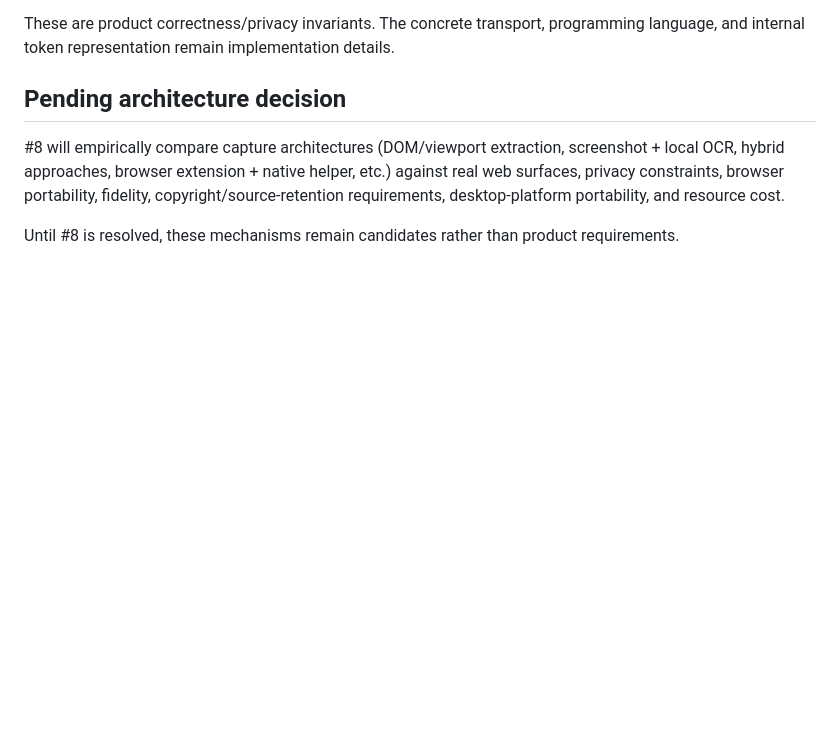
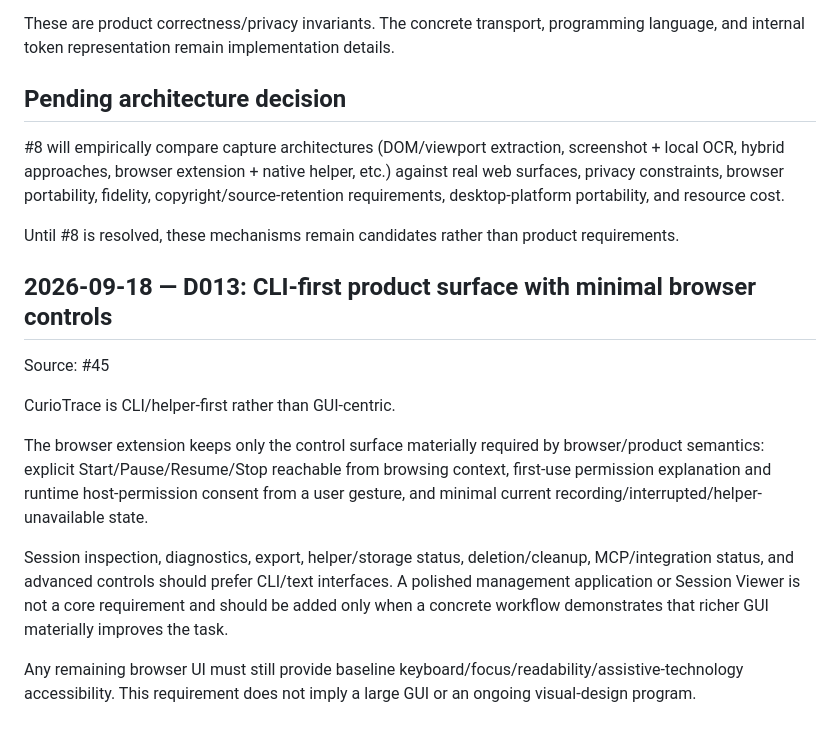
Before and after one commit to Nasu726/CurioTrace, a Markdown page: docs/DECISIONS.md, the part around the change. Drawn GitHub-style; blank space fills up the shorter version.

Commit message:
docs: record CLI-first product surface

```diff
--- a/docs/DECISIONS.md
+++ b/docs/DECISIONS.md
@@ -165,3 +165,15 @@ These are product correctness/privacy invariants. The concrete transport, progra
 #8 will empirically compare capture architectures (DOM/viewport extraction, screenshot + local OCR, hybrid approaches, browser extension + native helper, etc.) against real web surfaces, privacy constraints, browser portability, fidelity, copyright/source-retention requirements, desktop-platform portability, and resource cost.
 
 Until #8 is resolved, these mechanisms remain candidates rather than product requirements.
+
+## 2026-09-18 — D013: CLI-first product surface with minimal browser controls
+
+Source: #45
+
+CurioTrace is CLI/helper-first rather than GUI-centric.
+
+The browser extension keeps only the control surface materially required by browser/product semantics: explicit Start/Pause/Resume/Stop reachable from browsing context, first-use permission explanation and runtime host-permission consent from a user gesture, and minimal current recording/interrupted/helper-unavailable state.
+
+Session inspection, diagnostics, export, helper/storage status, deletion/cleanup, MCP/integration status, and advanced controls should prefer CLI/text interfaces. A polished management application or Session Viewer is not a core requirement and should be added only when a concrete workflow demonstrates that richer GUI materially improves the task.
+
+Any remaining browser UI must still provide baseline keyboard/focus/readability/assistive-technology accessibility. This requirement does not imply a large GUI or an ongoing visual-design program.
```
